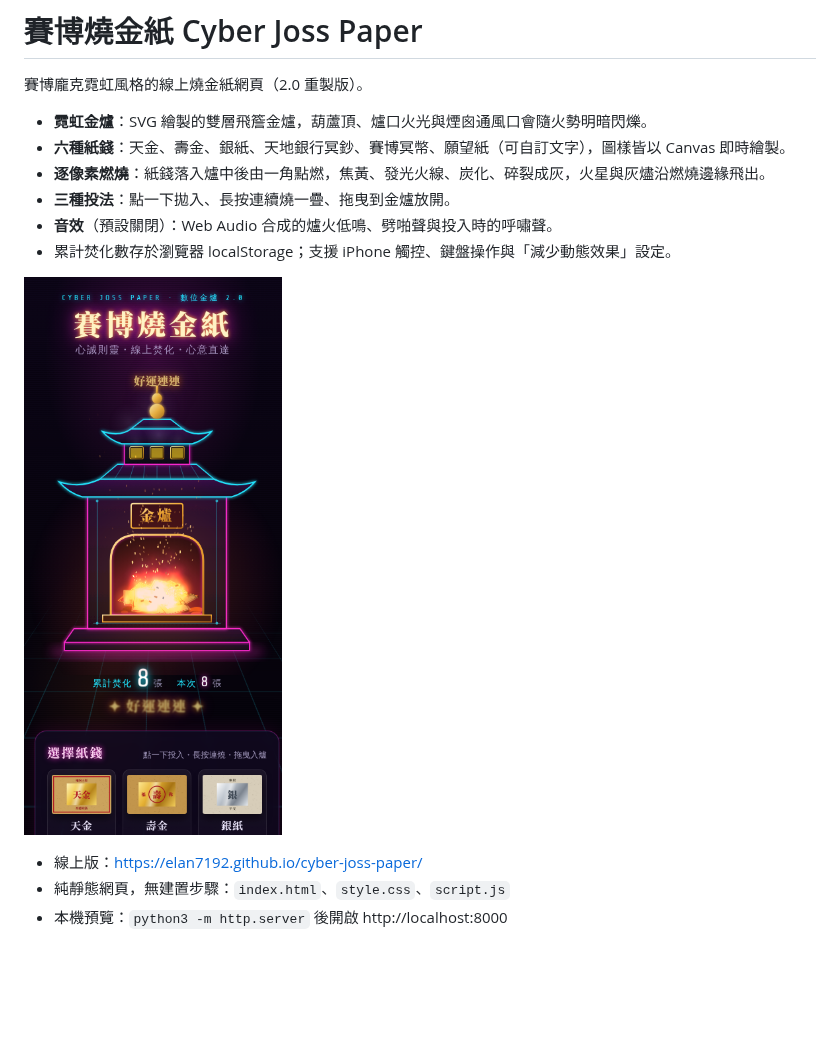
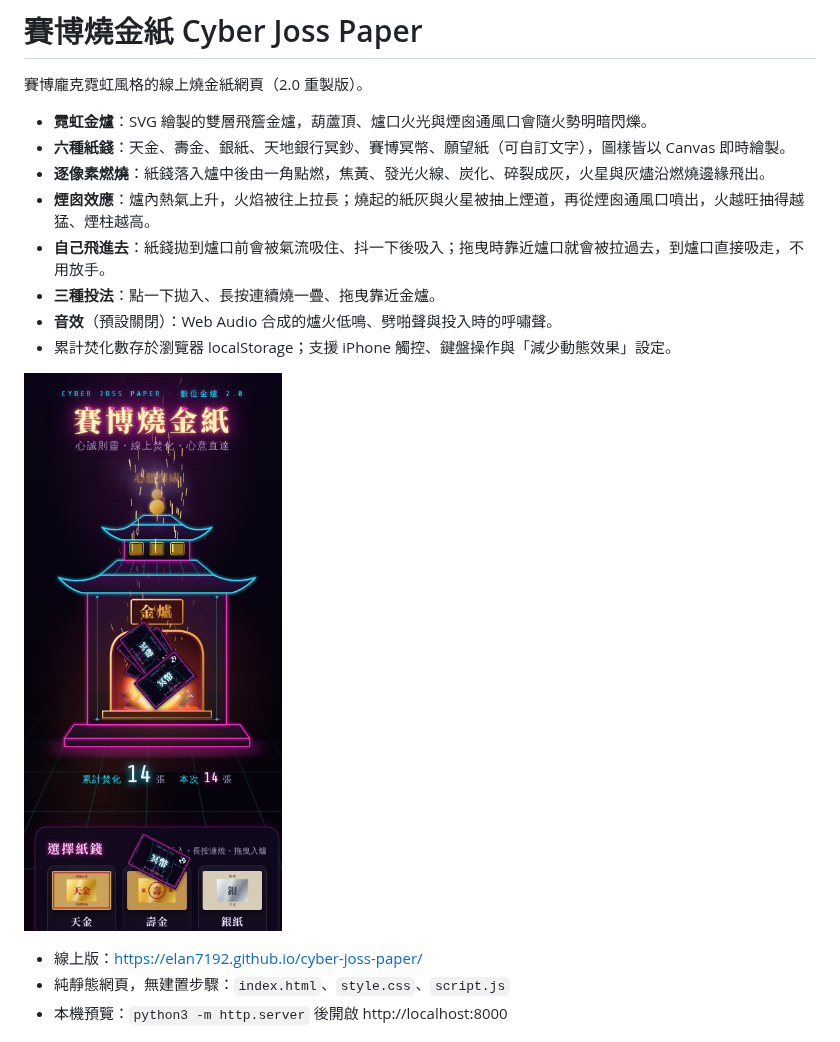
Before and after one commit to elan7192/cyber-joss-paper, a Markdown page: README.md, the part around the change. GitHub-like rendering; pictures changed too: screenshot.png; blank space fills up the shorter version.

```diff
--- a/README.md
+++ b/README.md
@@ -5,7 +5,9 @@
 - **霓虹金爐**：SVG 繪製的雙層飛簷金爐，葫蘆頂、爐口火光與煙囪通風口會隨火勢明暗閃爍。
 - **六種紙錢**：天金、壽金、銀紙、天地銀行冥鈔、賽博冥幣、願望紙（可自訂文字），圖樣皆以 Canvas 即時繪製。
 - **逐像素燃燒**：紙錢落入爐中後由一角點燃，焦黃、發光火線、炭化、碎裂成灰，火星與灰燼沿燃燒邊緣飛出。
-- **三種投法**：點一下拋入、長按連續燒一疊、拖曳到金爐放開。
+- **煙囪效應**：爐內熱氣上升，火焰被往上拉長；燒起的紙灰與火星被抽上煙道，再從煙囪通風口噴出，火越旺抽得越猛、煙柱越高。
+- **自己飛進去**：紙錢拋到爐口前會被氣流吸住、抖一下後吸入；拖曳時靠近爐口就會被拉過去，到爐口直接吸走，不用放手。
+- **三種投法**：點一下拋入、長按連續燒一疊、拖曳靠近金爐。
 - **音效**（預設關閉）：Web Audio 合成的爐火低鳴、劈啪聲與投入時的呼嘯聲。
 - 累計焚化數存於瀏覽器 localStorage；支援 iPhone 觸控、鍵盤操作與「減少動態效果」設定。
 
```
Also changed, not shown: 1 other file.
